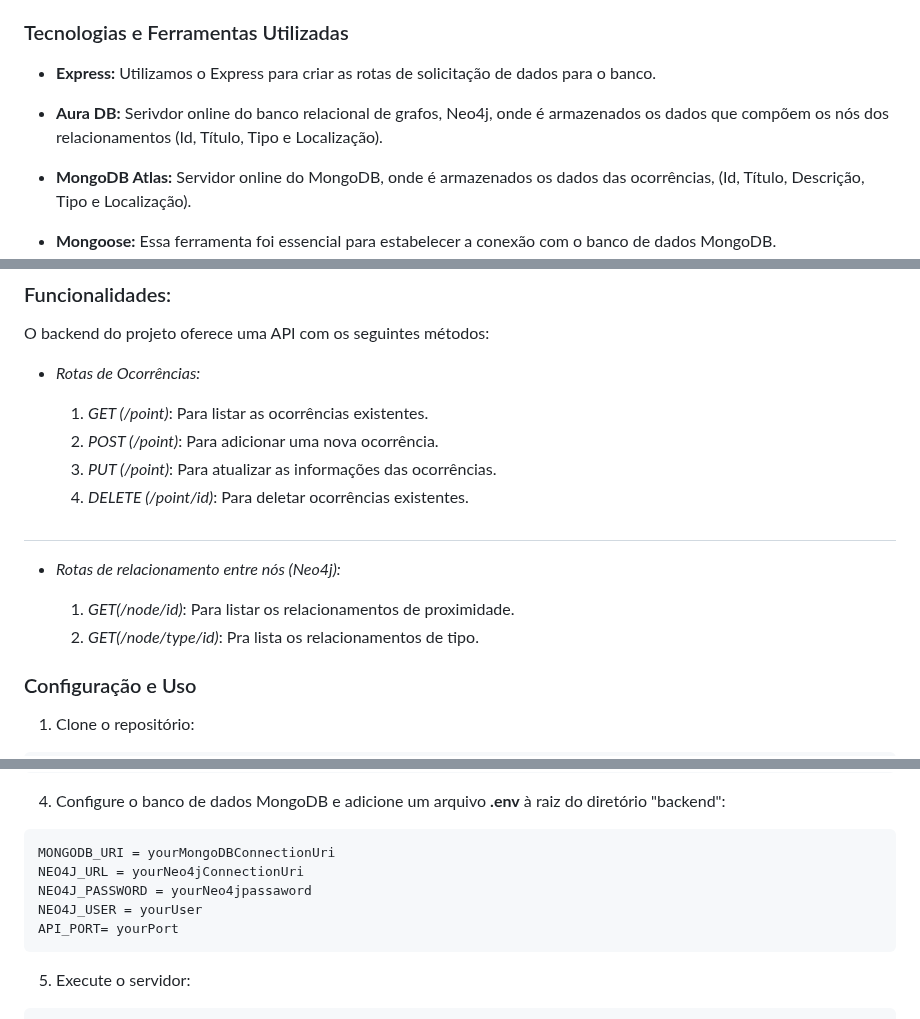
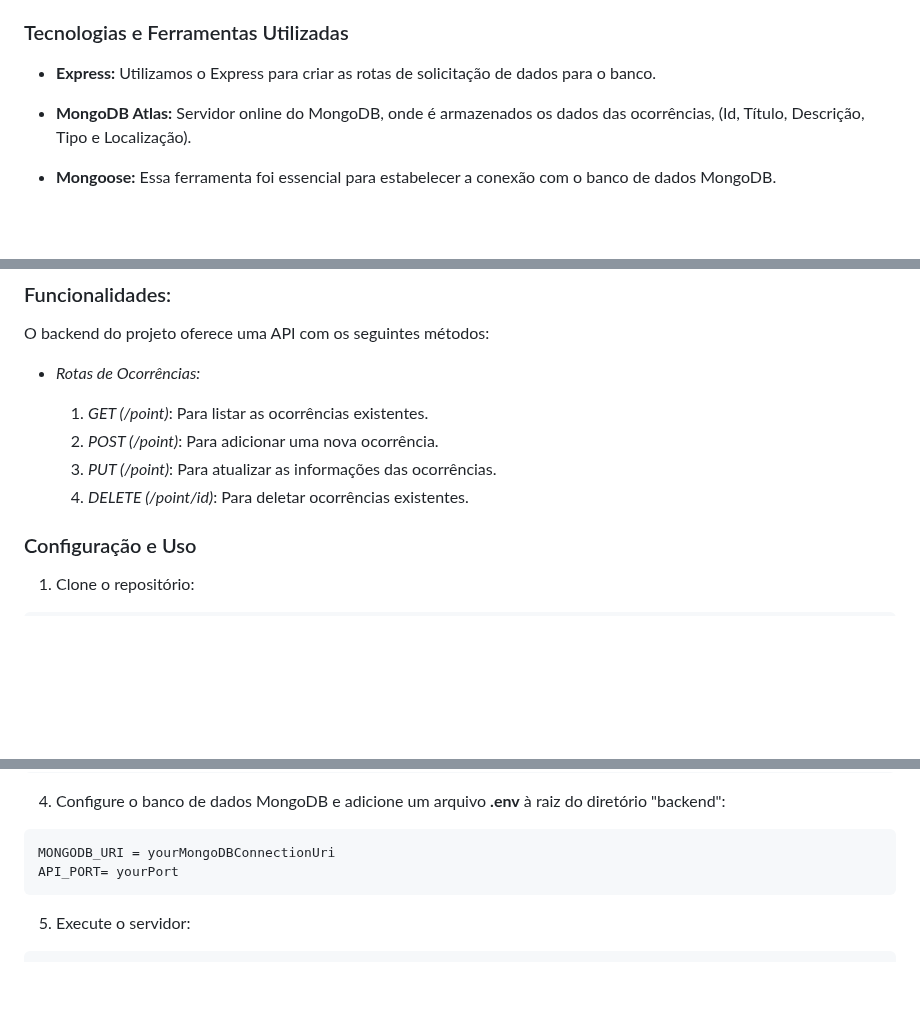
Before and after one commit to Programmers-United/GuardianEye-Test, a Markdown page: README.md, 3 parts joined by grey strips. Drawn GitHub-style; blank space fills up the shorter version.

````diff
--- a/README.md
+++ b/README.md
@@ -9,8 +9,6 @@ O objetivo deste projeto é explorar as funcionalidades do Node.js para integra
 ### Tecnologias e Ferramentas Utilizadas
 
 - **Express:** Utilizamos o Express para criar as rotas de solicitação de dados para o banco.
-
-- **Aura DB:** Serivdor online do banco relacional de grafos, Neo4j, onde é armazenados os dados que compõem os nós dos relacionamentos (Id, Título, Tipo e Localização).
 
 - **MongoDB Atlas:** Servidor online do MongoDB, onde é armazenados os dados das ocorrências, (Id, Título, Descrição, Tipo e Localização).
 
@@ -47,11 +43,7 @@ O backend do projeto oferece uma API com os seguintes métodos:
    2. _POST (/point)_: Para adicionar uma nova ocorrência.
    3. _PUT (/point)_: Para atualizar as informações das ocorrências.
    4. _DELETE (/point/id)_: Para deletar ocorrências existentes.
-#
-* _Rotas de relacionamento entre nós (Neo4j):_
 
-   1. _GET(/node/id)_: Para listar os relacionamentos de proximidade.
-   2. _GET(/node/type/id)_: Pra lista os relacionamentos de tipo.
 
 ### Configuração e Uso
 
@@ -79,9 +71,6 @@ yarn
 
 ```bash
 MONGODB_URI = yourMongoDBConnectionUri
-NEO4J_URL = yourNeo4jConnectionUri
-NEO4J_PASSWORD = yourNeo4jpassaword
-NEO4J_USER = yourUser
 API_PORT= yourPort
 ```
 
````
Also changed, not shown: other parts of README.md (+0 -2 lines).
